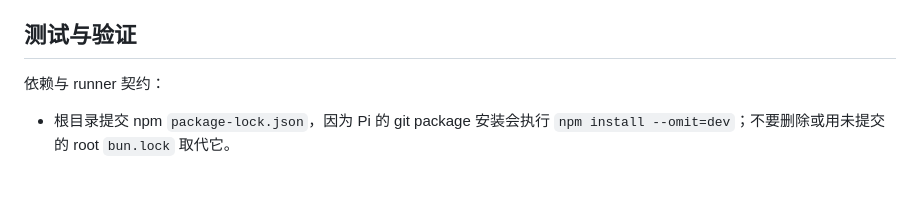
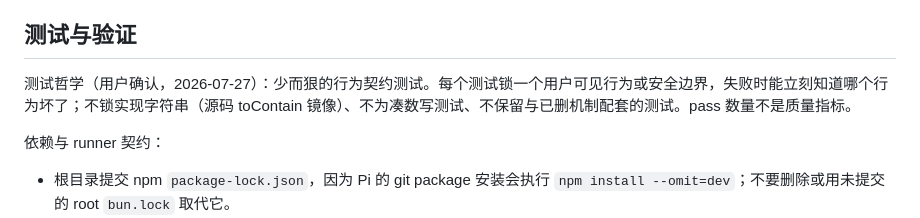
Before and after one commit to KorenKrita/pi-context, a Markdown page: AGENTS.md, the part around the change. Drawn GitHub-style; blank space fills up the shorter version.

Commit message:
docs: pin the lean behavioral-test philosophy

```diff
--- a/AGENTS.md
+++ b/AGENTS.md
@@ -202,6 +202,8 @@ self-shell 默认视图应紧凑展示调用意图和可判定 evidence；`expan
 
 ## 测试与验证
 
+测试哲学（用户确认，2026-07-27）：少而狠的行为契约测试。每个测试锁一个用户可见行为或安全边界，失败时能立刻知道哪个行为坏了；不锁实现字符串（源码 toContain 镜像）、不为凑数写测试、不保留与已删机制配套的测试。pass 数量不是质量指标。
+
 依赖与 runner 契约：
 
 - 根目录提交 npm `package-lock.json`，因为 Pi 的 git package 安装会执行 `npm install --omit=dev`；不要删除或用未提交的 root `bun.lock` 取代它。
```
